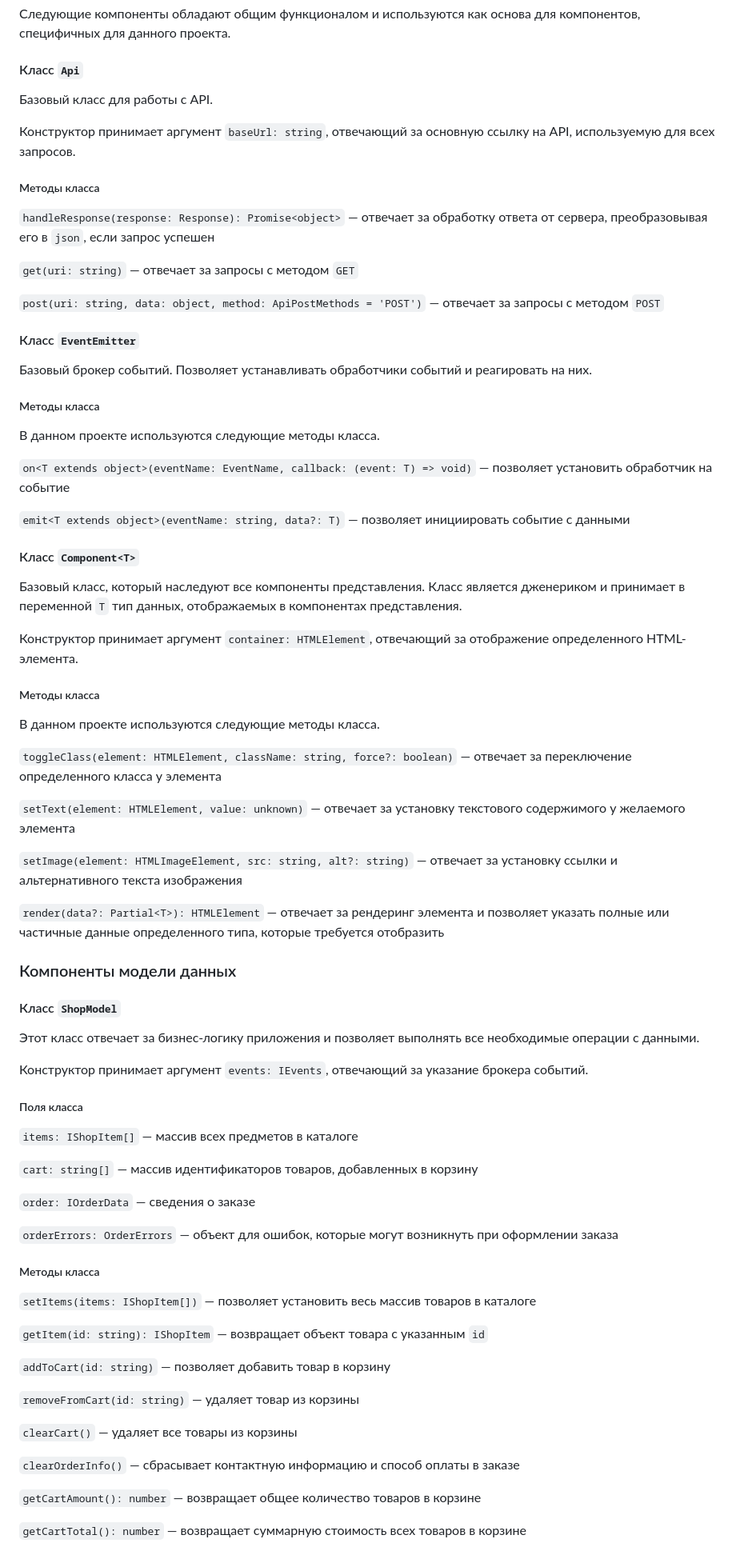
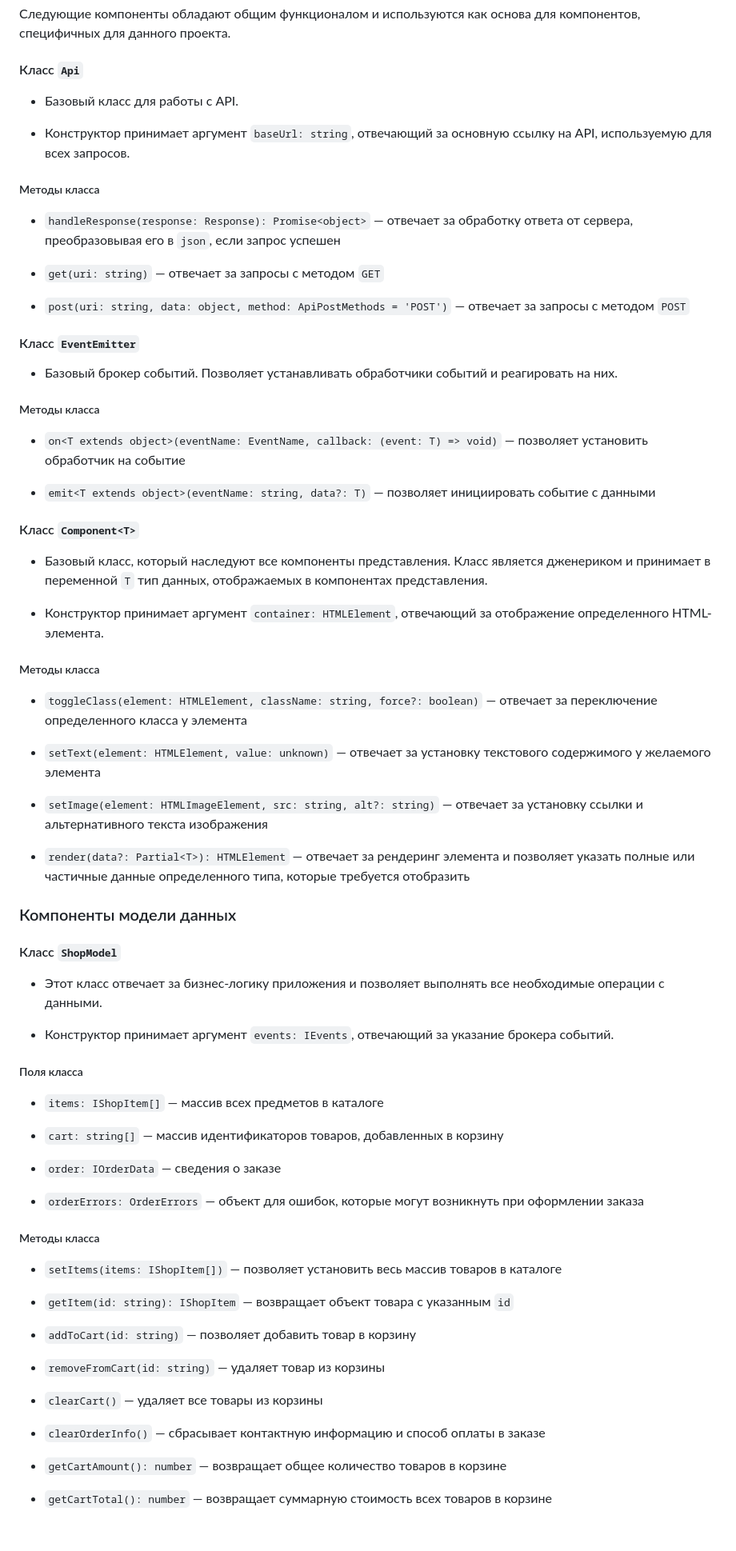
Before and after one commit to niurkin/web-larek-frontend, a Markdown page: README.md, the part around one of its changes. Shown at 80% size. Rendered like a GitHub page; blank space fills up the shorter version.

```diff
--- a/README.md
+++ b/README.md
@@ -161,81 +295,77 @@ export type StateChangedEvent = {
 
 #### Класс `Api`
 
-Базовый класс для работы с API.
+- Базовый класс для работы с API.
 
-Конструктор принимает аргумент `baseUrl: string`, отвечающий за основную ссылку на API, используемую для всех запросов.
+- Конструктор принимает аргумент `baseUrl: string`, отвечающий за основную ссылку на API, используемую для всех запросов.
 
 ##### Методы класса
 
-`handleResponse(response: Response): Promise<object>` — отвечает за обработку ответа от сервера, преобразовывая его в `json`, если запрос успешен
+- `handleResponse(response: Response): Promise<object>` — отвечает за обработку ответа от сервера, преобразовывая его в `json`, если запрос успешен
 
-`get(uri: string)` — отвечает за запросы с методом `GET`
+- `get(uri: string)` — отвечает за запросы с методом `GET`
 
-`post(uri: string, data: object, method: ApiPostMethods = 'POST')` — отвечает за запросы с методом `POST`
+- `post(uri: string, data: object, method: ApiPostMethods = 'POST')` — отвечает за запросы с методом `POST`
 
 #### Класс `EventEmitter`
 
-Базовый брокер событий. Позволяет устанавливать обработчики событий и реагировать на них.
+- Базовый брокер событий. Позволяет устанавливать обработчики событий и реагировать на них.
 
 ##### Методы класса
 
-В данном проекте используются следующие методы класса.
+- `on<T extends object>(eventName: EventName, callback: (event: T) => void)` — позволяет установить обработчик на событие
 
-`on<T extends object>(eventName: EventName, callback: (event: T) => void)` — позволяет установить обработчик на событие
-
-`emit<T extends object>(eventName: string, data?: T)` — позволяет инициировать событие с данными
+- `emit<T extends object>(eventName: string, data?: T)` — позволяет инициировать событие с данными
 
 #### Класс `Component<T>`
 
-Базовый класс, который наследуют все компоненты представления. Класс является дженериком и принимает в переменной `T` тип данных, отображаемых в компонентах представления.
+- Базовый класс, который наследуют все компоненты представления. Класс является дженериком и принимает в переменной `T` тип данных, отображаемых в компонентах представления.
 
-Конструктор принимает аргумент `container: HTMLElement`, отвечающий за отображение определенного HTML-элемента.
+- Конструктор принимает аргумент `container: HTMLElement`, отвечающий за отображение определенного HTML-элемента.
 
 ##### Методы класса
 
-В данном проекте используются следующие методы класса.
+- `toggleClass(element: HTMLElement, className: string, force?: boolean)` — отвечает за переключение определенного класса у элемента
 
-`toggleClass(element: HTMLElement, className: string, force?: boolean)` — отвечает за переключение определенного класса у элемента
+- `setText(element: HTMLElement, value: unknown)` — отвечает за установку текстового содержимого у желаемого элемента
 
-`setText(element: HTMLElement, value: unknown)` — отвечает за установку текстового содержимого у желаемого элемента
+- `setImage(element: HTMLImageElement, src: string, alt?: string)` — отвечает за установку ссылки и альтернативного текста изображения
 
-`setImage(element: HTMLImageElement, src: string, alt?: string)` — отвечает за установку ссылки и альтернативного текста изображения
-
-`render(data?: Partial<T>): HTMLElement` — отвечает за рендеринг элемента и позволяет указать полные или частичные данные определенного типа, которые требуется отобразить
+- `render(data?: Partial<T>): HTMLElement` — отвечает за рендеринг элемента и позволяет указать полные или частичные данные определенного типа, которые требуется отобразить
 
 ### Компоненты модели данных
 
 #### Класс `ShopModel`
 
-Этот класс отвечает за бизнес-логику приложения и позволяет выполнять все необходимые операции с данными.
+- Этот класс отвечает за бизнес-логику приложения и позволяет выполнять все необходимые операции с данными.
 
-Конструктор принимает аргумент `events: IEvents`, отвечающий за указание брокера событий.
+- Конструктор принимает аргумент `events: IEvents`, отвечающий за указание брокера событий.
 
 ##### Поля класса
 
-`items: IShopItem[]` — массив всех предметов в каталоге
+- `items: IShopItem[]` — массив всех предметов в каталоге
 
-`cart: string[]` — массив идентификаторов товаров, добавленных в корзину
+- `cart: string[]` — массив идентификаторов товаров, добавленных в корзину
 
-`order: IOrderData` — сведения о заказе
+- `order: IOrderData` — сведения о заказе
 
-`orderErrors: OrderErrors` — объект для ошибок, которые могут возникнуть при оформлении заказа
+- `orderErrors: OrderErrors` — объект для ошибок, которые могут возникнуть при оформлении заказа
 
 ##### Методы класса
 
-`setItems(items: IShopItem[])` — позволяет установить весь массив товаров в каталоге
+- `setItems(items: IShopItem[])` — позволяет установить весь массив товаров в каталоге
 
-`getItem(id: string): IShopItem` — возвращает объект товара с указанным `id`
+- `getItem(id: string): IShopItem` — возвращает объект товара с указанным `id`
 
-`addToCart(id: string)` — позволяет добавить товар в корзину
+- `addToCart(id: string)` — позволяет добавить товар в корзину
 
-`removeFromCart(id: string)` — удаляет товар из корзины
+- `removeFromCart(id: string)` — удаляет товар из корзины
 
-`clearCart()` — удаляет все товары из корзины
+- `clearCart()` — удаляет все товары из корзины
 
-`clearOrderInfo()` — сбрасывает контактную информацию и способ оплаты в заказе
+- `clearOrderInfo()` — сбрасывает контактную информацию и способ оплаты в заказе
 
-`getCartAmount(): number` — возвращает общее количество товаров в корзине
+- `getCartAmount(): number` — возвращает общее количество товаров в корзине
 
-`getCartTotal(): number` — возвращает суммарную стоимость всех товаров в корзине
+- `getCartTotal(): number` — возвращает суммарную стоимость всех товаров в корзине
 
```
Also changed, not shown: other parts of README.md (+327 -181 lines).
